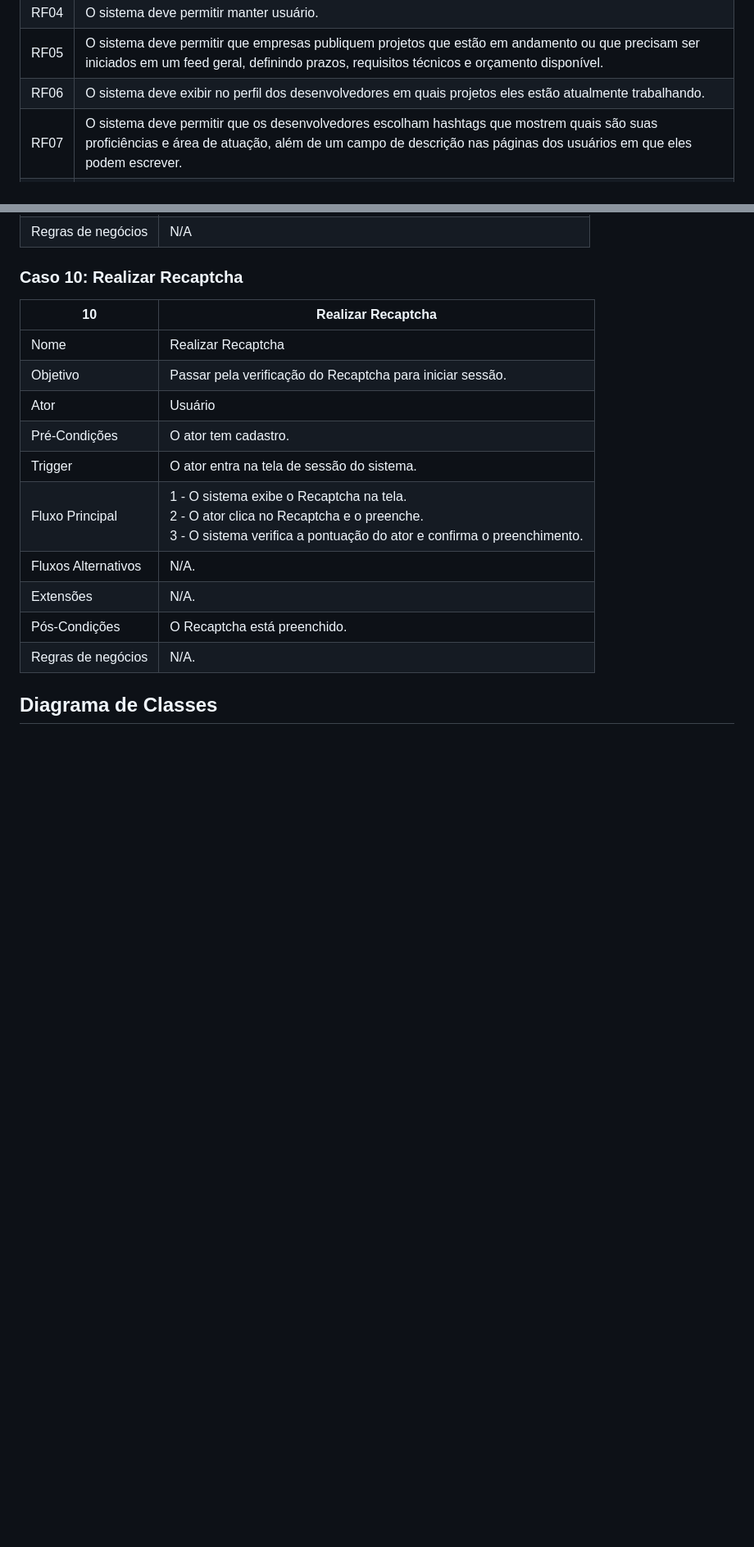
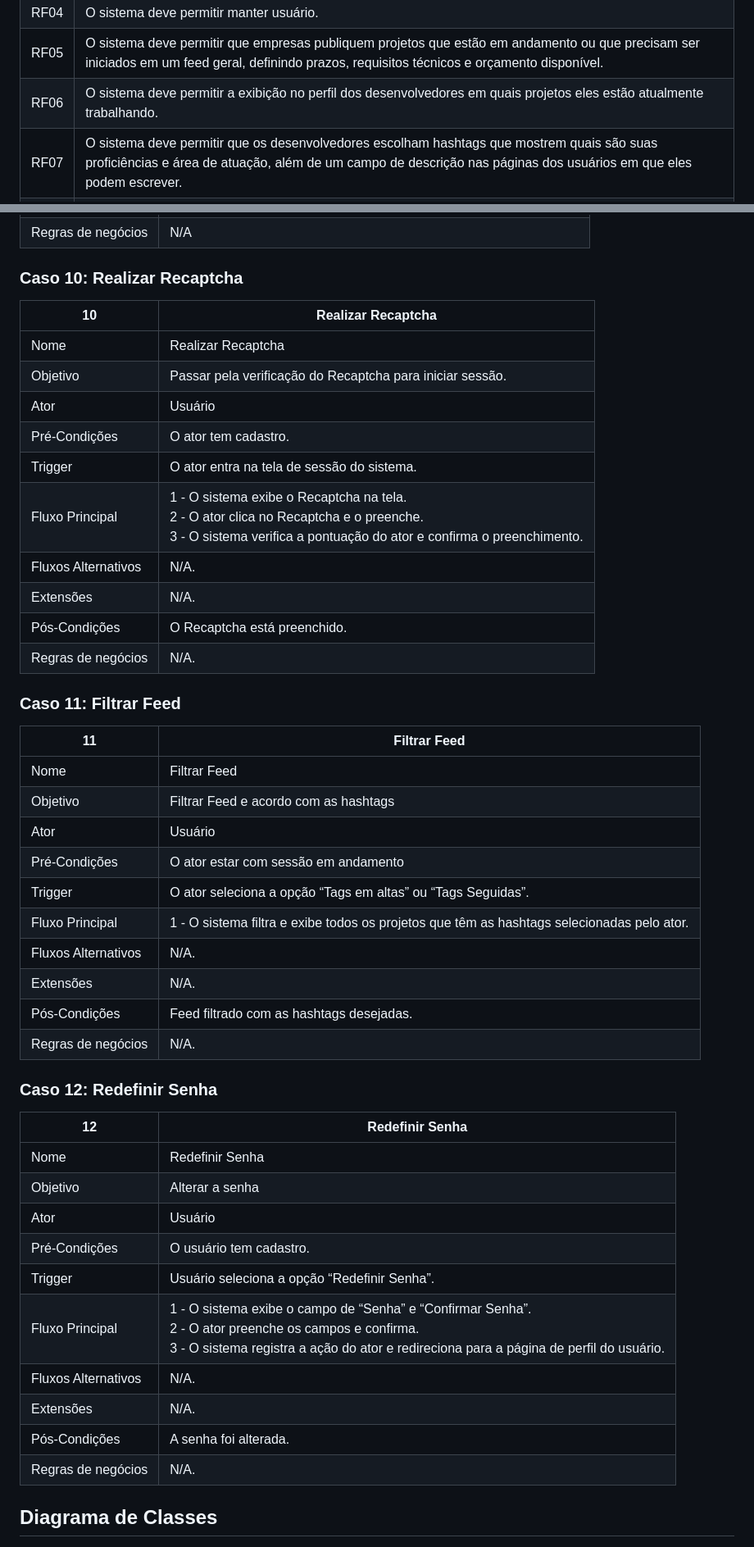
Before and after one commit to Projeto-e-Construcao-de-Sistemas-2023-1/G3---Worklink, a Markdown page: README.md, 2 parts joined by grey strips. Shown: that part at 82% size. GitHub-like rendering; blank space fills up the shorter version.

Commit message:
README.md
16/06/2023

```diff
--- a/README.md
+++ b/README.md
@@ -26,7 +26,7 @@ O feed geral também conta com filtros, para ajudar os desenvolvedores a encontr
 | RF03 | O sistema deve permitir login de usuário mediante e-mail e senha cadastrados. |
 | RF04 | O sistema deve permitir manter usuário. |
 | RF05 | O sistema deve permitir que empresas publiquem projetos que estão em andamento ou que precisam ser iniciados em um feed geral, definindo prazos, requisitos técnicos e orçamento disponível. |
-| RF06 | O sistema deve exibir no perfil dos desenvolvedores em quais projetos eles estão atualmente trabalhando. |
+| RF06 | O sistema deve permitir a exibição no perfil dos desenvolvedores em quais projetos eles estão atualmente trabalhando. |
 | RF07 | O sistema deve permitir que os desenvolvedores escolham hashtags que mostrem quais são suas proficiências e área de atuação, além de um campo de descrição nas páginas dos usuários em que eles podem escrever. |
 | RF08 | O sistema deve permitir aos desenvolvedores seguirem empresas e vice-versa. |
 | RF09 | O sistema deve permitir a candidaturas de desenvolvedores a projetos de empresas. |
@@ -373,6 +376,36 @@ O feed geral também conta com filtros, para ajudar os desenvolvedores a encontr
 | Pós-Condições | O Recaptcha está preenchido. |
 | Regras de negócios | N/A. |
 
+### Caso 11: Filtrar Feed
+
+| 11 | Filtrar Feed |
+| --- | --- |
+| Nome | Filtrar Feed |
+| Objetivo | Filtrar Feed e acordo com as hashtags |
+| Ator | Usuário |
+| Pré-Condições | O ator estar com sessão em andamento |
+| Trigger | O ator seleciona a opção “Tags em altas” ou “Tags Seguidas”. |
+| Fluxo Principal | 1 - O sistema filtra e exibe todos os projetos que têm as hashtags selecionadas pelo ator. |
+| Fluxos Alternativos | N/A. |
+| Extensões | N/A. |
+| Pós-Condições | Feed filtrado com as hashtags desejadas. |
+| Regras de negócios | N/A. |
+
+### Caso 12: Redefinir Senha
+
+| 12 | Redefinir Senha |
+| --- | --- |
+| Nome | Redefinir Senha |
+| Objetivo | Alterar a senha |
+| Ator | Usuário |
+| Pré-Condições | O usuário tem cadastro. |
+| Trigger | Usuário seleciona a opção “Redefinir Senha”. |
+| Fluxo Principal | 1 - O sistema exibe o campo de “Senha” e “Confirmar Senha”. <br> 2 - O ator preenche os campos e confirma. <br> 3 - O sistema registra a ação do ator e redireciona para a página de perfil do usuário. |
+| Fluxos Alternativos | N/A. |
+| Extensões | N/A. |
+| Pós-Condições | A senha foi alterada. |
+| Regras de negócios | N/A. |
+
 ## Diagrama de Classes
 
 <img src="https://github.com/Projeto-e-Construcao-de-Sistemas-2023-1/G3---Worklink/blob/main/Documentos/Print%20Diagrama%20Classe%20PNG.png" alt="Diagrama de classes PNG">
```
Also changed, not shown: other parts of README.md (+31 -27 lines).
